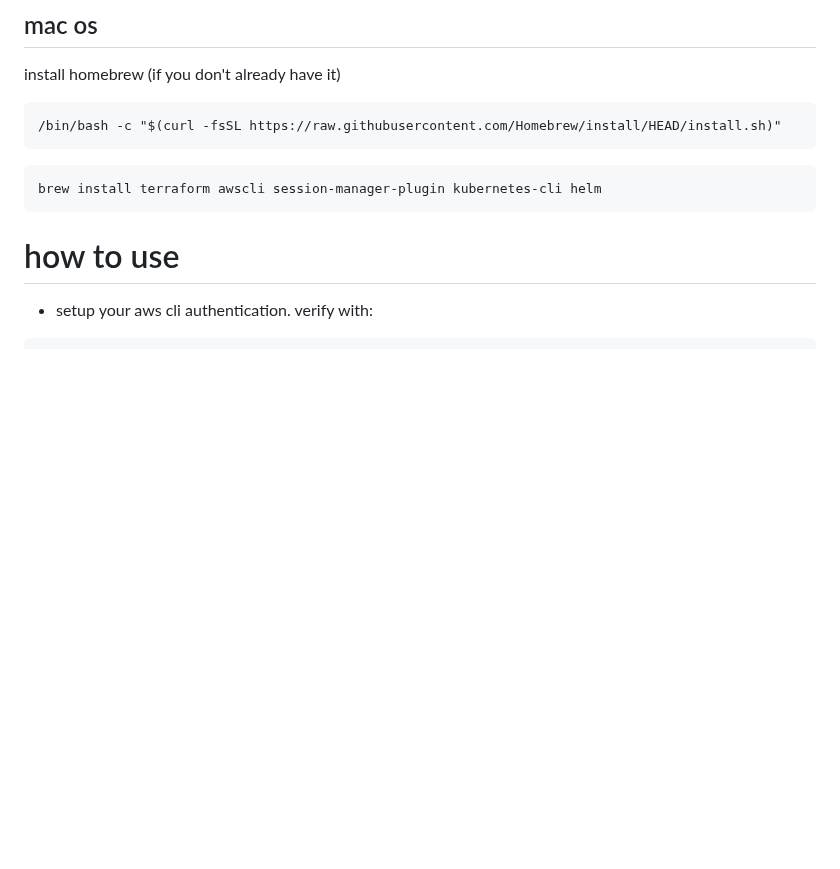
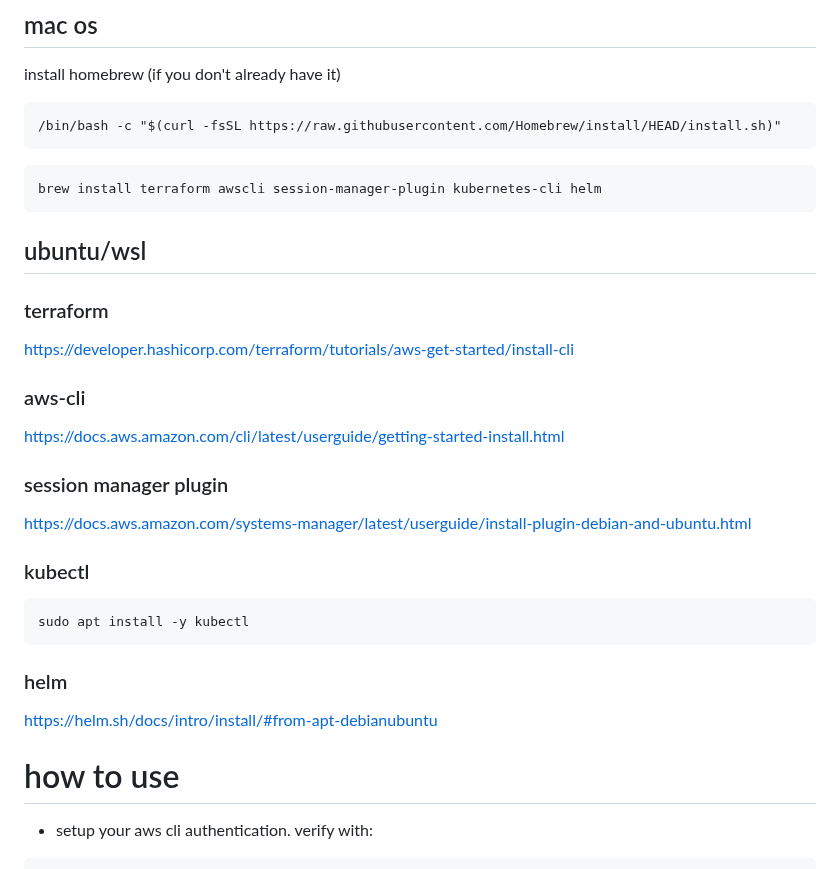
Before and after one commit to jbartus/netbox-lab, a Markdown page: README.md, the part around the change. Rendered like a GitHub page; blank space fills up the shorter version.

Commit message:
ubuntu/wsl setup instructions

````diff
--- a/README.md
+++ b/README.md
@@ -32,6 +32,20 @@ install homebrew (if you don't already have it)
 ```
 brew install terraform awscli session-manager-plugin kubernetes-cli helm
 ```
+## ubuntu/wsl
+### terraform
+https://developer.hashicorp.com/terraform/tutorials/aws-get-started/install-cli
+### aws-cli
+https://docs.aws.amazon.com/cli/latest/userguide/getting-started-install.html
+### session manager plugin
+https://docs.aws.amazon.com/systems-manager/latest/userguide/install-plugin-debian-and-ubuntu.html
+### kubectl
+```
+sudo apt install -y kubectl
+```
+### helm
+https://helm.sh/docs/intro/install/#from-apt-debianubuntu
+
 
 # how to use
 - setup your aws cli authentication. verify with:
````
